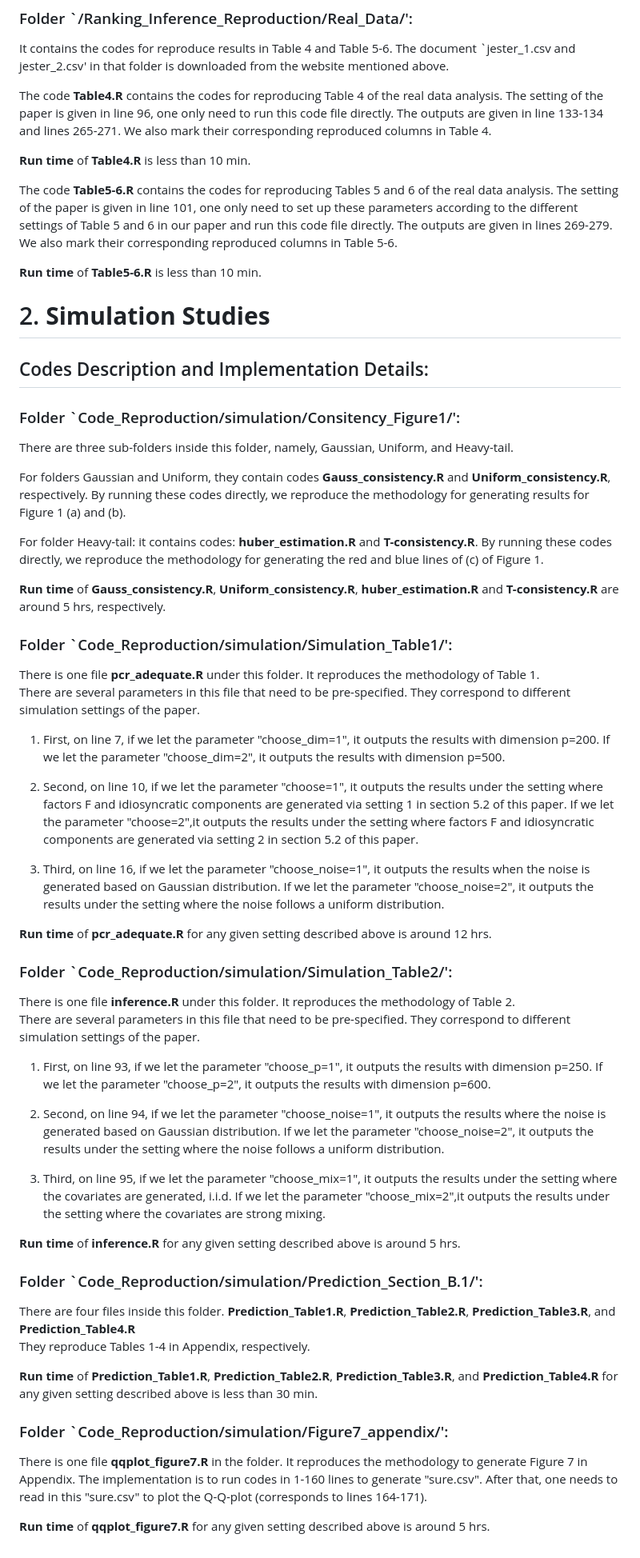
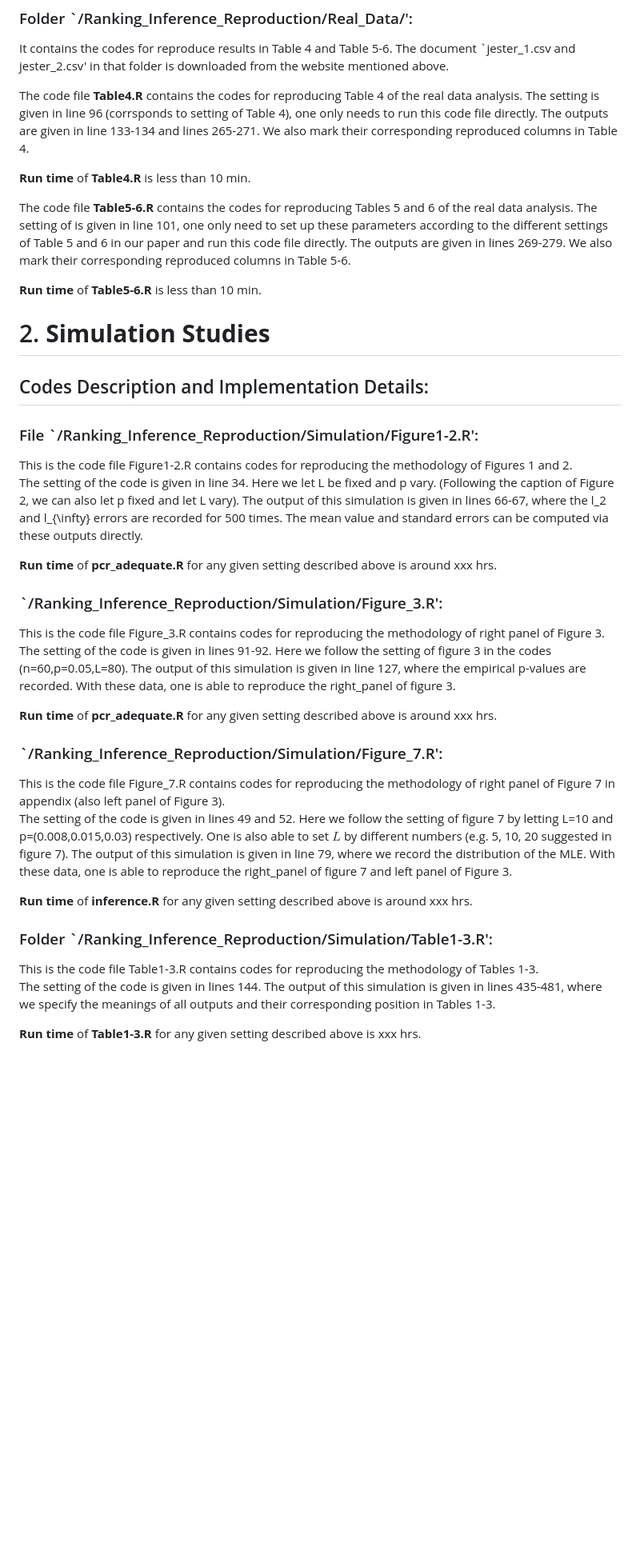
Before and after one commit to qooyqpqy123/Ranking_Inference_Rep, a Markdown page: README.md, the part around the change. Shown at 80% size. Rendered like a GitHub page; blank space fills up the shorter version.

```diff
--- a/README.md
+++ b/README.md
@@ -20,11 +20,11 @@ The first column gives the number of jokes rated by that user. The next 100 colu
 ### Folder `/Ranking_Inference_Reproduction/Real_Data/':
  It contains the codes for reproduce results in Table 4 and Table 5-6. The document `jester_1.csv and jester_2.csv' in that folder is downloaded from the website mentioned above. <br />
 
- The code **Table4.R** contains the codes for reproducing Table 4 of the real data analysis. The setting of the paper is given in line 96, one only need to run this code file directly. The outputs are given in line 133-134 and lines 265-271. We also mark their corresponding reproduced columns in Table 4.<br />
+ The code file **Table4.R** contains the codes for reproducing Table 4 of the real data analysis. The setting is given in line 96 (corrsponds to setting of Table 4), one only needs to run this code file directly. The outputs are given in line 133-134 and lines 265-271. We also mark their corresponding reproduced columns in Table 4.<br />
 
   **Run time** of **Table4.R** is less than 10 min.
 
-  The code **Table5-6.R** contains the codes for reproducing Tables 5 and 6 of the real data analysis. The setting of the paper is given in line 101, one only need to set up these parameters according to the different settings of Table 5 and 6 in our paper and run this code file directly. The outputs are given in lines 269-279. We also mark their corresponding reproduced columns in Table 5-6.<br />
+  The code file **Table5-6.R** contains the codes for reproducing Tables 5 and 6 of the real data analysis. The setting of is given in line 101, one only need to set up these parameters according to the different settings of Table 5 and 6 in our paper and run this code file directly. The outputs are given in lines 269-279. We also mark their corresponding reproduced columns in Table 5-6.<br />
 
  **Run time** of **Table5-6.R** is less than 10 min.
 
@@ -33,50 +33,28 @@ The first column gives the number of jokes rated by that user. The next 100 colu
 
 ## Codes Description and Implementation Details:
 
-### Folder `Code_Reproduction/simulation/Consitency_Figure1/':
-There are three sub-folders inside this folder, namely, Gaussian, Uniform, and Heavy-tail. <br />
+### File `/Ranking_Inference_Reproduction/Simulation/Figure1-2.R':
+This is the code file Figure1-2.R contains codes for reproducing the methodology of Figures 1 and 2. <br />
+The setting of the code is given in line 34. Here we let L be fixed and p vary. (Following the caption of Figure 2, we can also let p fixed and let L vary). The output of this simulation is given in lines 66-67, where the l_2 and l_{\infty} errors are recorded for 500 times. The mean value and standard errors can be computed via these outputs directly.<br />
 
-For folders Gaussian and Uniform, they contain codes **Gauss_consistency.R** and **Uniform_consistency.R**, respectively. By running these codes directly, we reproduce the methodology for generating results for Figure 1 (a) and (b). <br />
+**Run time** of **pcr_adequate.R** for any given setting described above is around xxx hrs.
 
-For folder Heavy-tail: it contains codes: **huber_estimation.R** and **T-consistency.R**. By running these codes directly, we reproduce the methodology for generating the red and blue lines of (c) of Figure 1.
+### `/Ranking_Inference_Reproduction/Simulation/Figure_3.R':
+This is the code file Figure_3.R contains codes for reproducing the methodology of right panel of Figure 3. <br />
+The setting of the code is given in lines 91-92. Here we follow the setting of figure 3 in the codes (n=60,p=0.05,L=80). The output of this simulation is given in line 127, where the empirical p-values are recorded. With these data, one is able to reproduce the right_panel of figure 3.<br />
 
-**Run time** of **Gauss_consistency.R**, **Uniform_consistency.R**, **huber_estimation.R** and **T-consistency.R** are around 5 hrs, respectively.
+**Run time** of **pcr_adequate.R** for any given setting described above is around xxx hrs.
 
-### Folder `Code_Reproduction/simulation/Simulation_Table1/':
-There is one file **pcr_adequate.R** under this folder. It reproduces the methodology of Table 1. <br />
-There are several parameters in this file that need to be pre-specified. They correspond to different simulation settings of the paper. <br />
+### `/Ranking_Inference_Reproduction/Simulation/Figure_7.R':
 
-1. First, on line 7, if we let the parameter "choose_dim=1", it outputs the results with dimension p=200. If we let the parameter "choose_dim=2", it outputs the results with dimension p=500.  <br />
+This is the code file Figure_7.R contains codes for reproducing the methodology of right panel of Figure 7 in appendix (also left panel of Figure 3). <br />
+The setting of the code is given in lines 49 and 52. Here we follow the setting of figure 7 by letting L=10 and p=(0.008,0.015,0.03) respectively. One is also able to set $L$ by different numbers (e.g. 5, 10, 20 suggested in figure 7). The output of this simulation is given in line 79, where we record the distribution of the MLE. With these data, one is able to reproduce the right_panel of figure 7 and left panel of Figure 3.<br />
 
-2. Second, on line 10, if we let the parameter "choose=1", it outputs the results under the setting where factors F and idiosyncratic components are generated via setting 1 in section 5.2 of this paper. If we let the parameter "choose=2",it outputs the results under the setting where factors F and idiosyncratic components are generated via setting 2 in section 5.2 of this paper. <br />
+**Run time** of **inference.R** for any given setting described above is around xxx hrs.
 
-3. Third, on line 16, if we let the parameter "choose_noise=1", it outputs the results when the noise is generated based on Gaussian distribution. If we let the parameter "choose_noise=2", it outputs the results under the setting where the noise follows a uniform distribution.  <br />
+### Folder `/Ranking_Inference_Reproduction/Simulation/Table1-3.R':
 
-**Run time** of **pcr_adequate.R** for any given setting described above is around 12 hrs.
+This is the code file Table1-3.R contains codes for reproducing the methodology of Tables 1-3. <br />
+The setting of the code is given in lines 144. The output of this simulation is given in lines 435-481, where we specify the meanings of all outputs and their corresponding position in Tables 1-3.<br />
 
-### Folder `Code_Reproduction/simulation/Simulation_Table2/':
-
-There is one file **inference.R** under this folder. It reproduces the methodology of Table 2. <br />
-There are several parameters in this file that need to be pre-specified. They correspond to different simulation settings of the paper. <br />
-
-1. First, on line 93, if we let the parameter "choose_p=1", it outputs the results with dimension p=250. If we let the parameter "choose_p=2", it outputs the results with dimension p=600.  <br />
-
-2. Second, on line 94, if we let the parameter "choose_noise=1", it outputs the results where the noise is generated based on Gaussian distribution. If we let the parameter "choose_noise=2", it outputs the results under the setting where the noise follows a uniform distribution. <br />
-
-3. Third, on line 95, if we let the parameter "choose_mix=1", it outputs the results under the setting where the covariates are generated, i.i.d. If we let the parameter "choose_mix=2",it outputs the results under the setting where the covariates are strong mixing. <br />
-
-**Run time** of **inference.R** for any given setting described above is around 5 hrs.
-
-### Folder `Code_Reproduction/simulation/Prediction_Section_B.1/':
-
-There are four files inside this folder. **Prediction_Table1.R**, **Prediction_Table2.R**, **Prediction_Table3.R**, and **Prediction_Table4.R**   <br />
-They reproduce Tables 1-4 in Appendix, respectively.
-
-**Run time** of **Prediction_Table1.R**, **Prediction_Table2.R**, **Prediction_Table3.R**, and **Prediction_Table4.R** for any given setting described above is less than 30 min.
-
-### Folder `Code_Reproduction/simulation/Figure7_appendix/':
-
-There is one file **qqplot_figure7.R** in the folder. It reproduces the methodology to generate Figure 7 in Appendix. The implementation is to run codes in 1-160 lines to generate "sure.csv". After that, one needs to read in this "sure.csv" to plot the Q-Q-plot (corresponds to lines 164-171).
-
-
-**Run time** of **qqplot_figure7.R** for any given setting described above is around 5 hrs.
+**Run time** of **Table1-3.R** for any given setting described above is xxx hrs.
```
